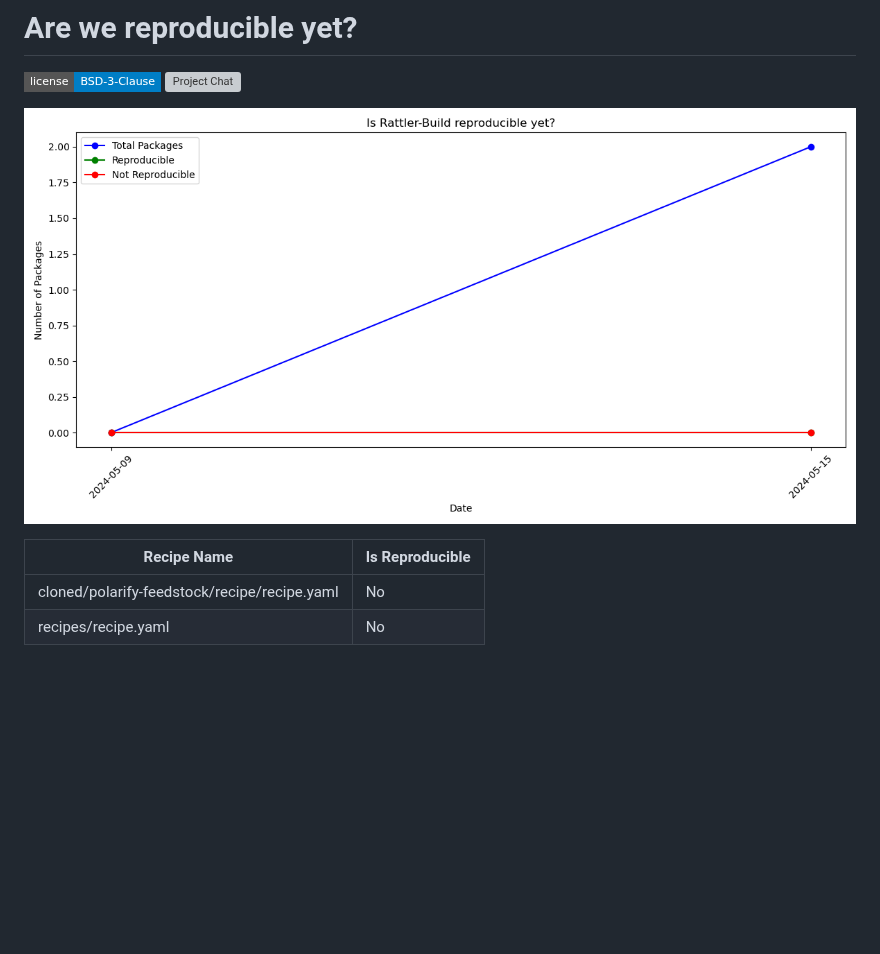
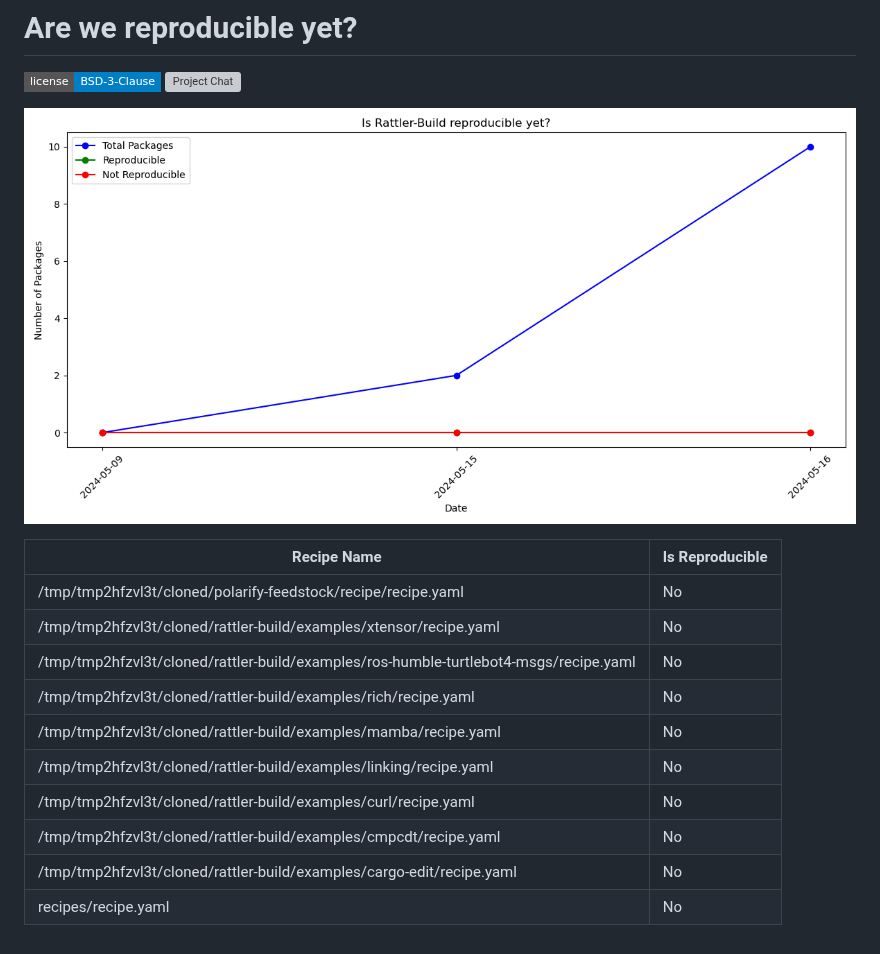
Before and after one commit to prefix-dev/reproducible-builds, a Markdown page: README.md, the part around the change. Drawn GitHub-style; pictures changed too: data/chart.png; badges without logos; blank space fills up the shorter version; grey boxes are pictures that could not be loaded.

Commit message:
Update file via GitHub Action

```diff
--- a/README.md
+++ b/README.md
@@ -15,5 +15,13 @@
 
 | Recipe Name | Is Reproducible |
 | --- | --- |
-| cloned/polarify-feedstock/recipe/recipe.yaml | No |
+| /tmp/tmp2hfzvl3t/cloned/polarify-feedstock/recipe/recipe.yaml | No |
+| /tmp/tmp2hfzvl3t/cloned/rattler-build/examples/xtensor/recipe.yaml | No |
+| /tmp/tmp2hfzvl3t/cloned/rattler-build/examples/ros-humble-turtlebot4-msgs/recipe.yaml | No |
+| /tmp/tmp2hfzvl3t/cloned/rattler-build/examples/rich/recipe.yaml | No |
+| /tmp/tmp2hfzvl3t/cloned/rattler-build/examples/mamba/recipe.yaml | No |
+| /tmp/tmp2hfzvl3t/cloned/rattler-build/examples/linking/recipe.yaml | No |
+| /tmp/tmp2hfzvl3t/cloned/rattler-build/examples/curl/recipe.yaml | No |
+| /tmp/tmp2hfzvl3t/cloned/rattler-build/examples/cmpcdt/recipe.yaml | No |
+| /tmp/tmp2hfzvl3t/cloned/rattler-build/examples/cargo-edit/recipe.yaml | No |
 | recipes/recipe.yaml | No |
```
Also changed, not shown: 1 other file.
